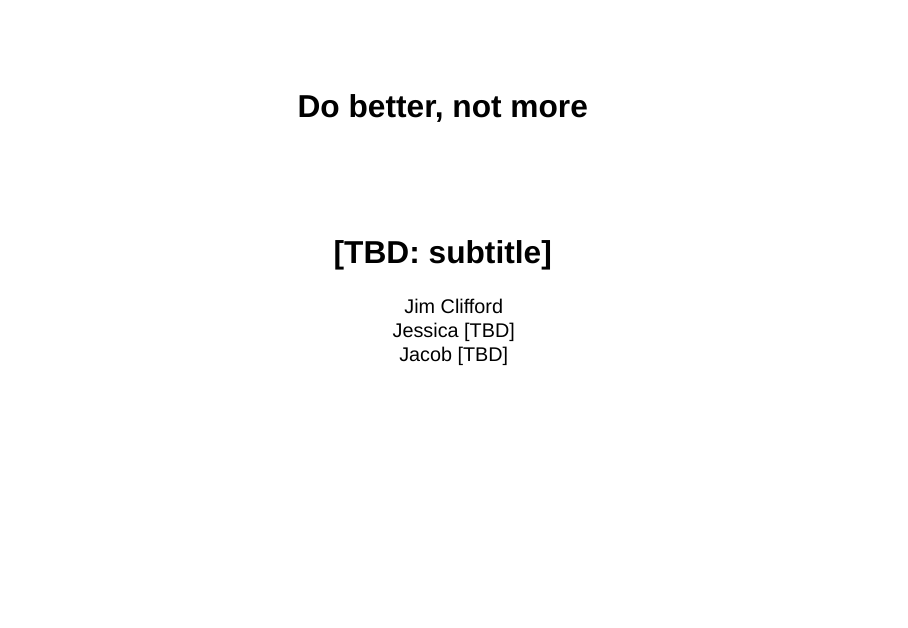
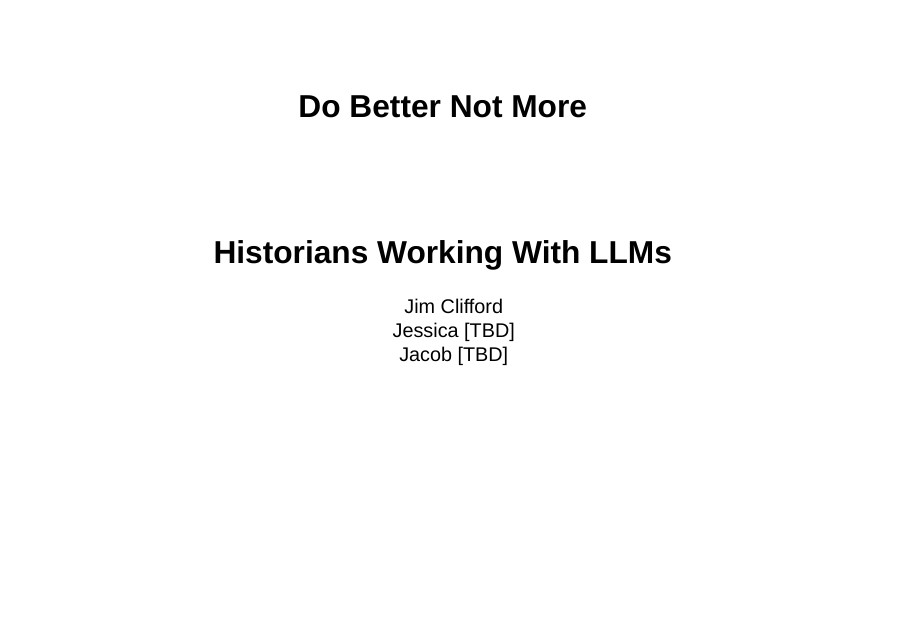
Before and after one commit to jburnford/cls_presentation, a Quarto document (slides.qmd): page 1 of 2. Rendered offline with R 4.5, knitr and Pandoc in place of Quarto, with nearby package versions; drawn as Slidy slides in place of the format the file asks for.

Commit message:
Set the talk title: Do Better Not More: Historians Working With LLMs
Shared files: the title and subtitle in slides.qmd front matter, the
footer, the index page title, the title row in CLAUDE.md, and the title
slide in outline.md. docs/ still shows the old title until the next
render.

Co-Authored-By: Claude Opus 5.5 <noreply@anthropic.com>

```diff
--- a/slides.qmd
+++ b/slides.qmd
@@ -1,6 +1,6 @@
 ---
-title: "Do better, not more"
-subtitle: "[TBD: subtitle]"
+title: "Do Better Not More"
+subtitle: "Historians Working With LLMs"
 author:
   - Jim Clifford
   - Jessica [TBD]
@@ -9,7 +9,7 @@
   revealjs:
     theme: [default, slides.scss]
     slide-number: true
-    footer: "Do better, not more · CLS [TBD]"
+    footer: "Do Better Not More: Historians Working With LLMs · CLS [TBD]"
     width: 1280
     height: 720
     margin: 0.08
```
Also changed, not shown: CLAUDE.md (+1 -1 lines), index.qmd (+1 -1 lines), outline.md (+1 -1 lines).
